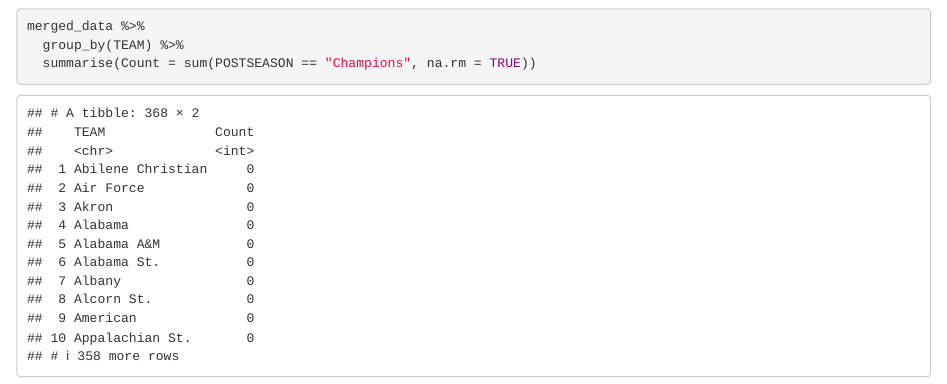
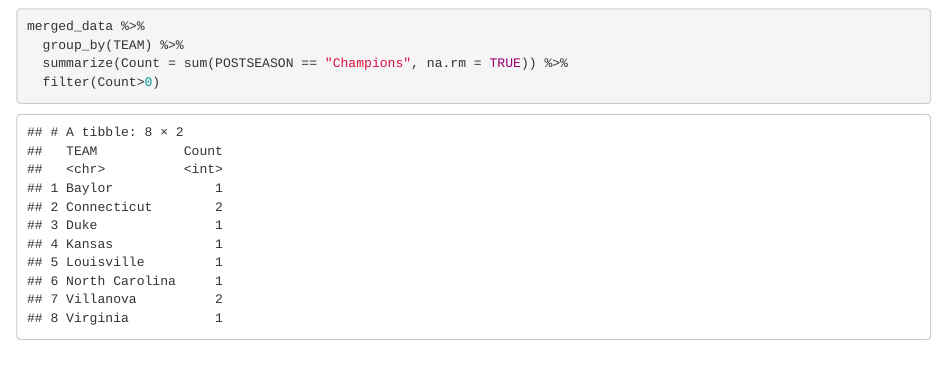
Before and after one commit to WL-Biol185-ShinyProjects/ncaa-basketball, an R Markdown document (merged_data_frame.Rmd): the page in a window 1100 px wide, from 870 px down. Rendered offline with R 4.5, knitr and Pandoc, with nearby package versions; some code elsewhere in the file could not run offline.

Commit message:
number of MM won

````diff
--- a/merged_data_frame.Rmd
+++ b/merged_data_frame.Rmd
@@ -25,6 +25,7 @@ leaflet(data = merged_data) %>% setView(lng = -95.71, lat = 37.09, zoom =3) %>%
 ```{r}
 merged_data %>%
   group_by(TEAM) %>%
-  summarise(Count = sum(POSTSEASON == "Champions", na.rm = TRUE))
+  summarize(Count = sum(POSTSEASON == "Champions", na.rm = TRUE)) %>%
+  filter(Count>0)
 
 ```
````
